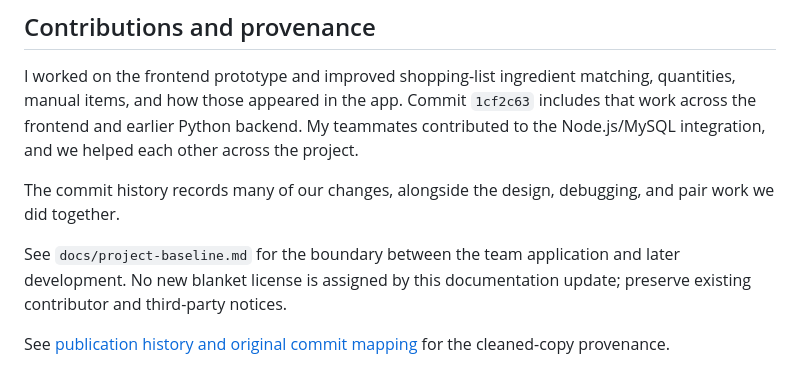
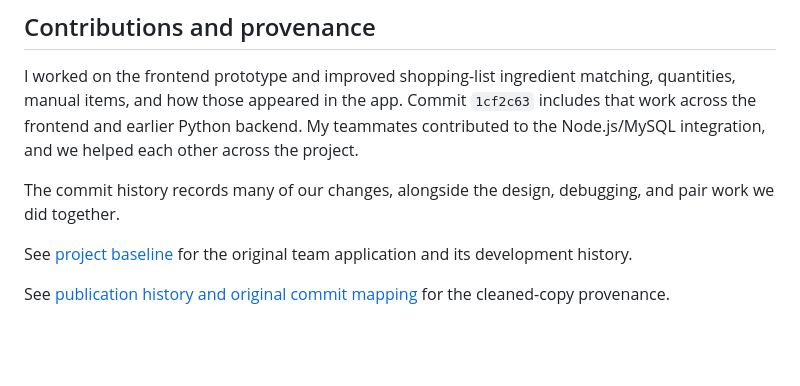
Before and after one commit to Saavan07/myChef, a Markdown page: README.md, the part around the change. Drawn GitHub-style; blank space fills up the shorter version.

Commit message:
Polish README context and remove editing-process notes

```diff
--- a/README.md
+++ b/README.md
@@ -95,6 +95,6 @@ I worked on the frontend prototype and improved shopping-list ingredient matchin
 
 The commit history records many of our changes, alongside the design, debugging, and pair work we did together.
 
-See `docs/project-baseline.md` for the boundary between the team application and later development. No new blanket license is assigned by this documentation update; preserve existing contributor and third-party notices.
+See [project baseline](docs/project-baseline.md) for the original team application and its development history.
 
 See [publication history and original commit mapping](docs/publication-history.md) for the cleaned-copy provenance.
```
